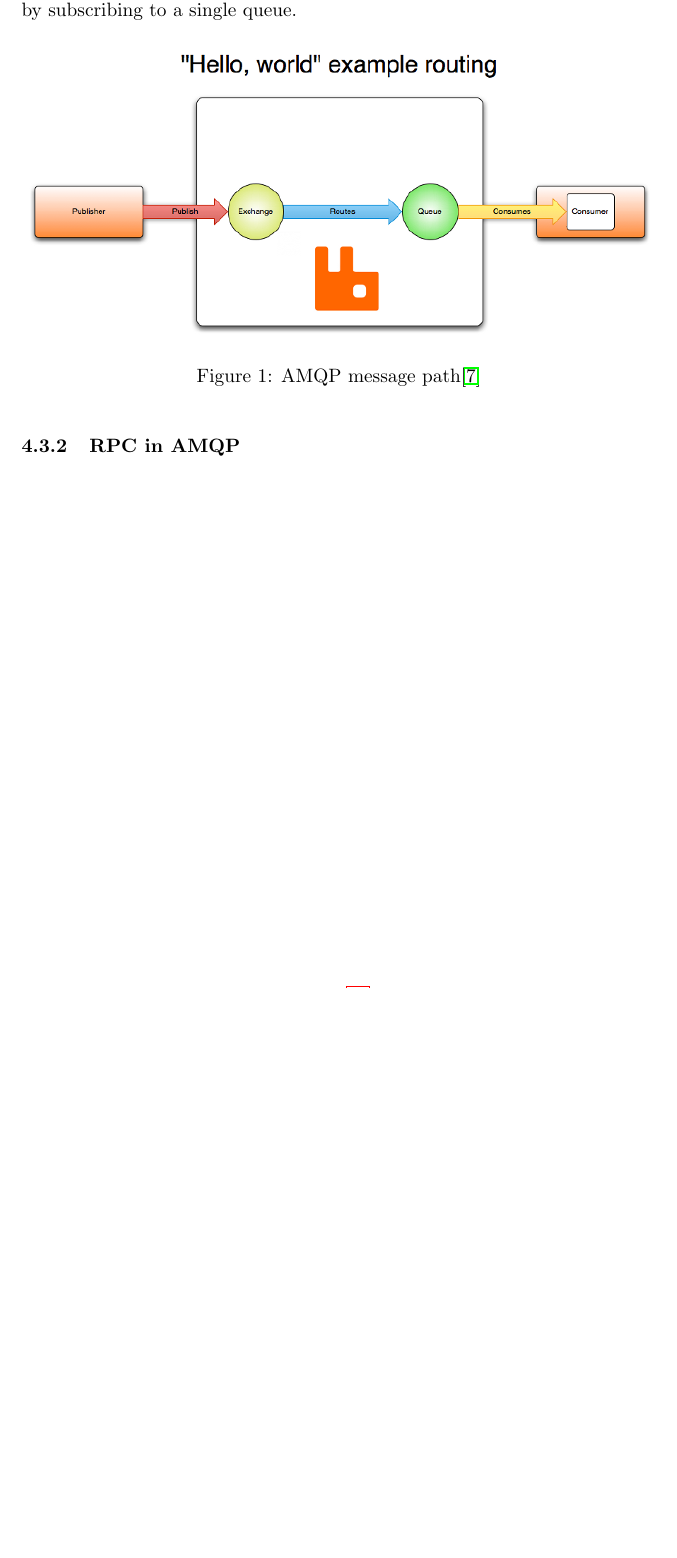
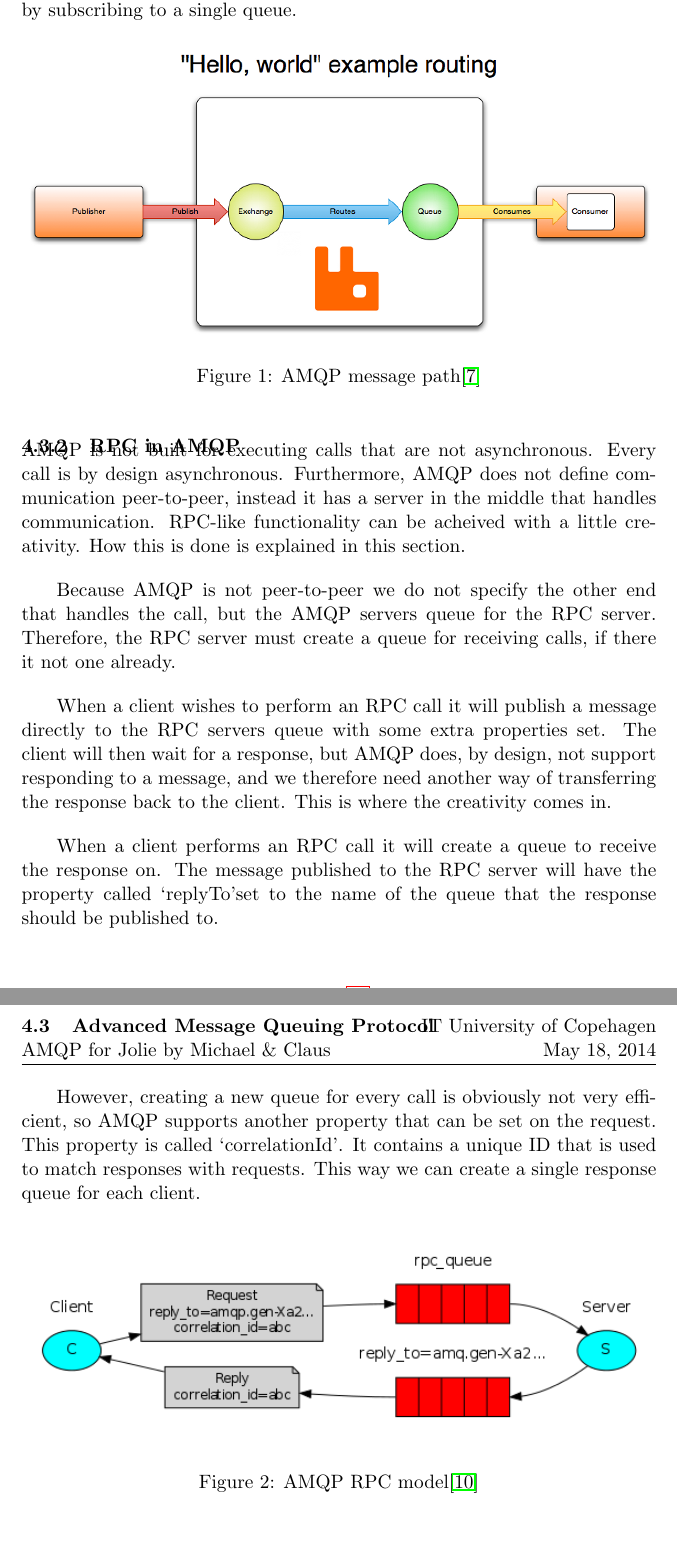
Before and after one commit to Claus35-dk/AmqpForJolieReport, a LaTeX document (Main.tex, which reads texts/Background.tex): part of page 9 of 22 before the commit and two parts of pages 9 and 10 of 23 after it, the two joined at a grey line, cut so that both start at the same text, the shorter picture padded with empty space. Compiled offline with pdfLaTeX.

Commit message:
Described RPC in AMQP

```diff
--- a/texts/Background.tex
+++ b/texts/Background.tex
@@ -28,5 +28,20 @@ A message handler is called a \textit{Consumer}. A consumer consumes messages by
 \end{figure}
 
 \subsubsection{RPC in AMQP}
+AMQP is not built for executing calls that are not asynchronous. Every call is by design asynchronous. Furthermore, AMQP does not define communication peer-to-peer, instead it has a server in the middle that handles communication. RPC-like functionality can be acheived with a little creativity. How this is done is explained in this section.
+
+Because AMQP is not peer-to-peer we do not specify the other end that handles the call, but the AMQP servers queue for the RPC server. Therefore, the RPC server must create a queue for receiving calls, if there it not one already.
+
+When a client wishes to perform an RPC call it will publish a message directly to the RPC servers queue with some extra properties set. The client will then wait for a response, but AMQP does, by design, not support responding to a message, and we therefore need another way of transferring the response back to the client. This is where the creativity comes in.
+
+When a client performs an RPC call it will create a queue to receive the response on. The message published to the RPC server will have the property called \lq replyTo\rq set to the name of the queue that the response should be published to.
+
+However, creating a new queue for every call is obviously not very efficient, so AMQP supports another property that can be set on the request. This property is called \lq correlationId\rq. It contains a unique ID that is used to match responses with requests. This way we can create a single response queue for each client.
+
+\begin{figure}[H]
+  \includegraphics[width=\textwidth]{illustrations/amqp-rpc.png}
+  \caption{AMQP RPC model\cite{AMQPRPC}}
+\end{figure}
+
 \label{subsubsec:AMQPRPC}
 \newpage
```
Also changed, not shown: bib.bib (+5 -0 lines), illustrations/amqp-rpc.png (added).
